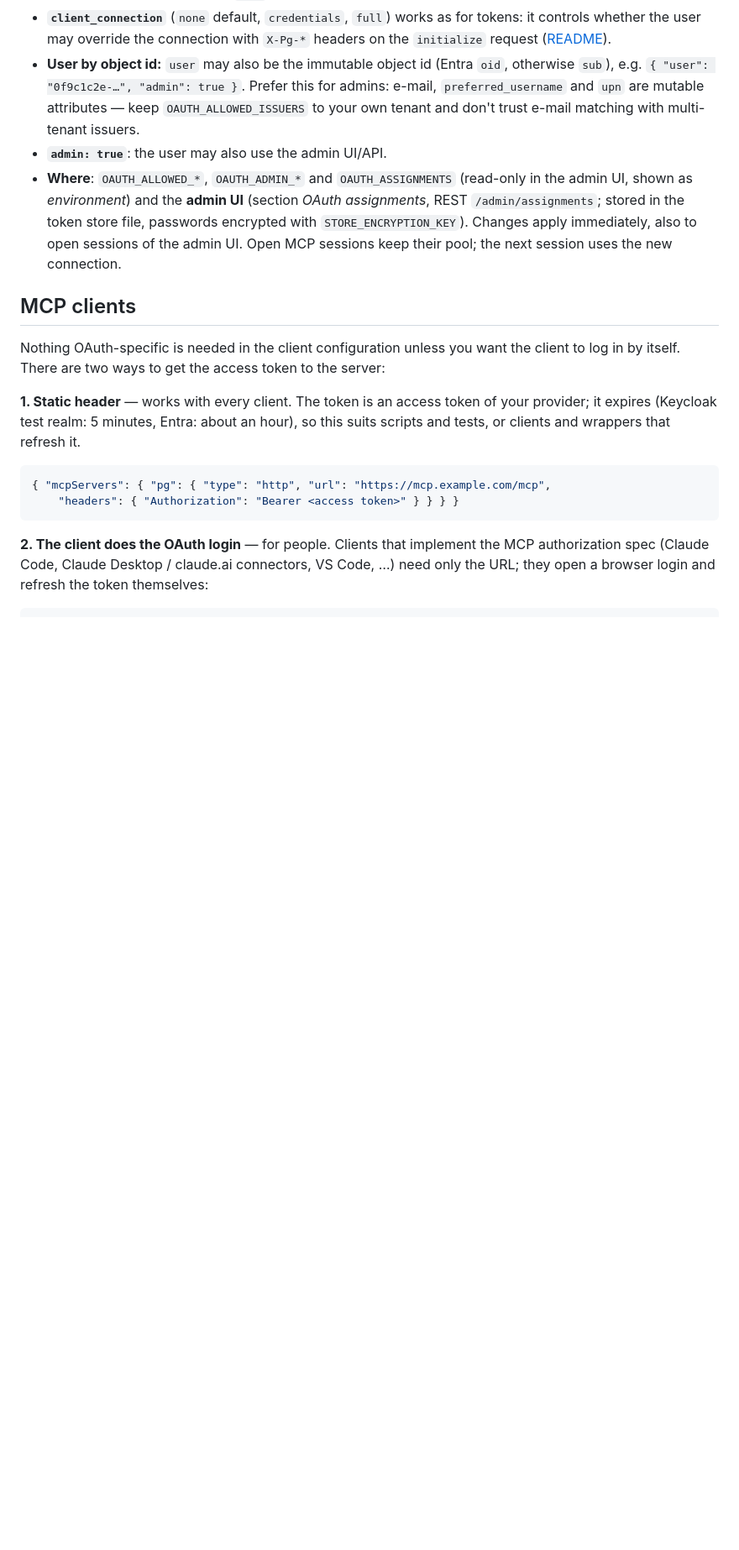
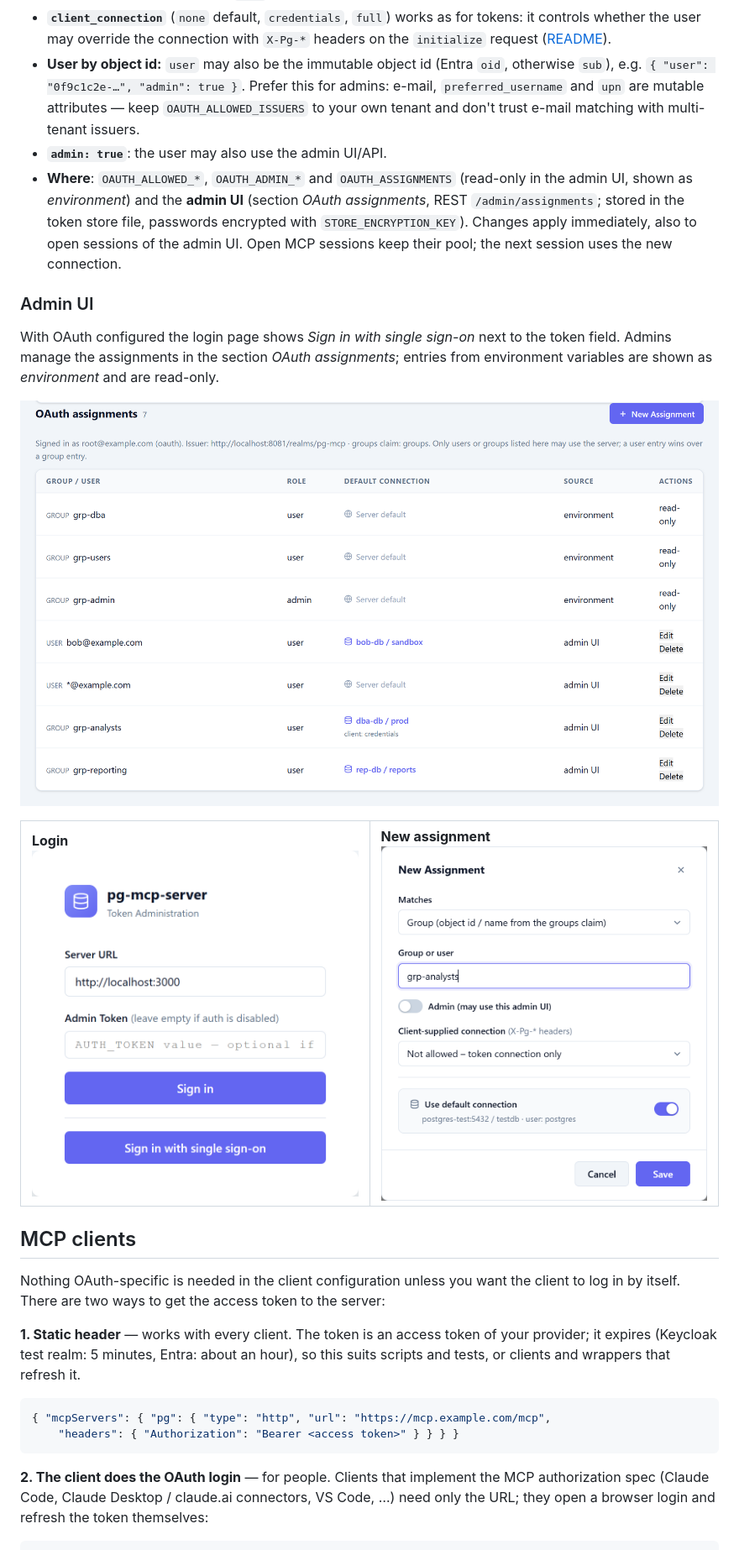
Before and after one commit to Tommi2Day/pg-mcp-server, a Markdown page: docs/oauth.md, the part around the change. Shown at 84% size. Drawn GitHub-style; pictures changed too: docs/images/admin-assignment-edit.png (added), docs/images/admin-assignments.png (added), docs/images/admin-login-sso.png (added); blank space fills up the shorter version.

```diff
--- a/docs/oauth.md
+++ b/docs/oauth.md
@@ -71,6 +71,21 @@ An assignment is `{ "group" | "user", "connection", "client_connection", "admin"
   *environment*) and the **admin UI** (section *OAuth assignments*, REST `/admin/assignments`; stored in the token
   store file, passwords encrypted with `STORE_ENCRYPTION_KEY`). Changes apply immediately, also to open sessions of
   the admin UI. Open MCP sessions keep their pool; the next session uses the new connection.
+
+### Admin UI
+
+With OAuth configured the login page shows *Sign in with single sign-on* next to the token field. Admins manage the
+assignments in the section *OAuth assignments*; entries from environment variables are shown as *environment* and are
+read-only.
+
+![Admin UI: OAuth assignments](images/admin-assignments.png)
+
+<table>
+  <tr>
+    <td width="50%" valign="top"><b>Login</b><br><img src="images/admin-login-sso.png" alt="Admin UI: login page with the single sign-on button"></td>
+    <td width="50%" valign="top"><b>New assignment</b><br><img src="images/admin-assignment-edit.png" alt="Admin UI: new assignment dialog"></td>
+  </tr>
+</table>
 
 ## MCP clients
 
```
Also changed, not shown: README.md (+11 -0 lines).
